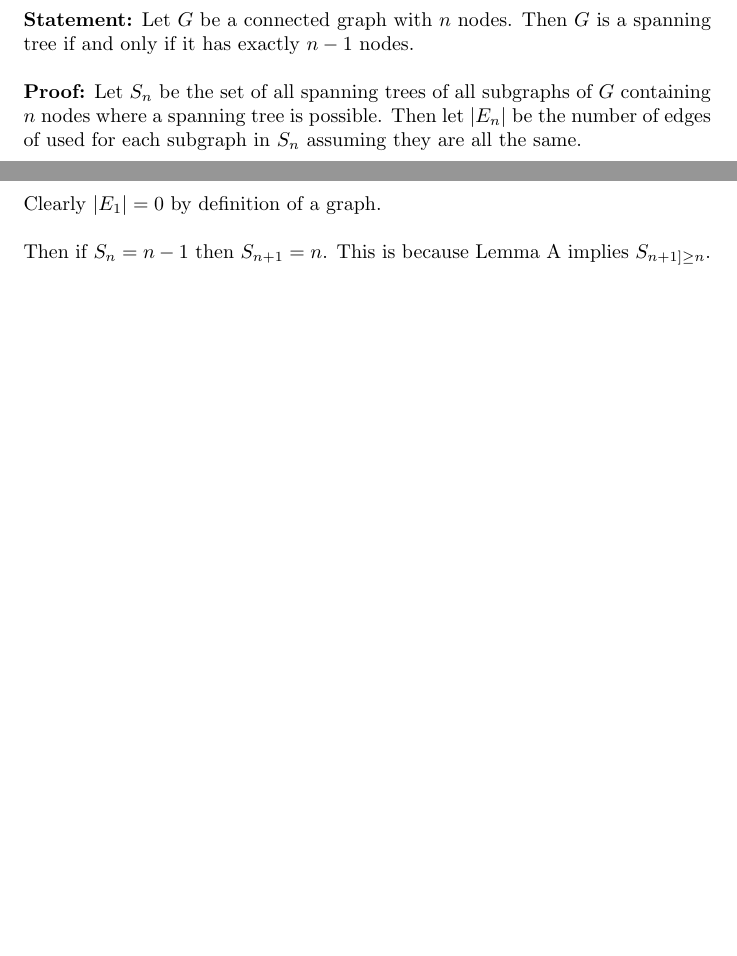
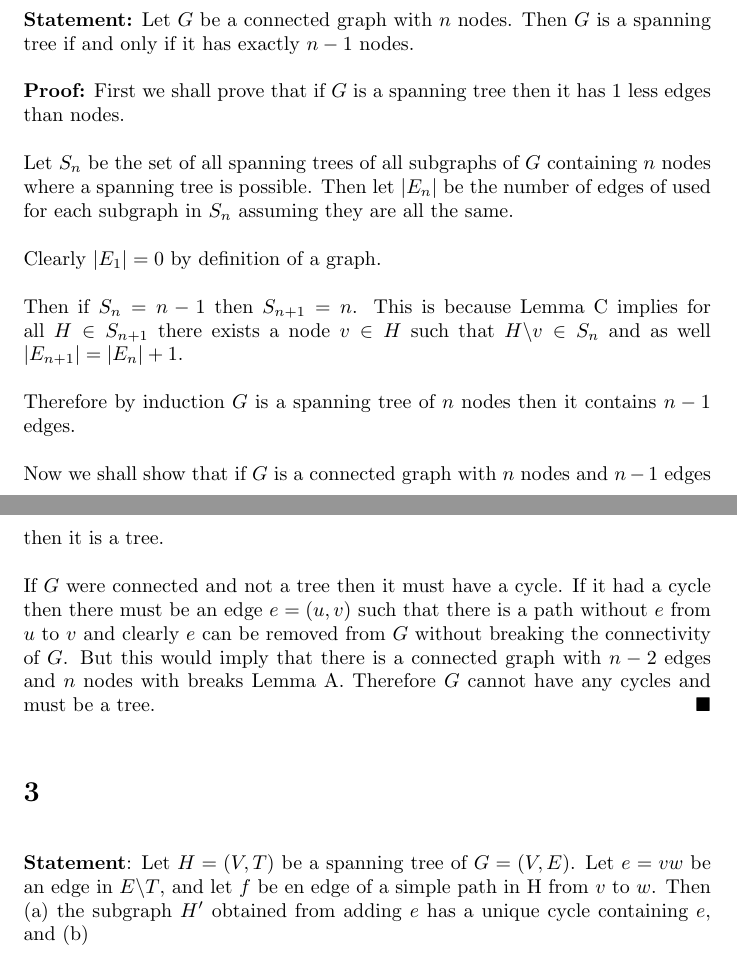
Before and after one commit to mhorowitzgelb/HWFall2016, a LaTeX problem sheet (ComboOpt/hw1/solutions.tex): two parts of pages 1 and 2 of 2 before the commit and two parts of pages 2 and 3 of 3 after it, joined at a grey line, cut so that both start at the same text, the shorter picture padded with empty space. Compiled offline with pdfLaTeX.

Commit message:
Continued working on hw1 for combo

```diff
--- a/ComboOpt/hw1/solutions.tex
+++ b/ComboOpt/hw1/solutions.tex
@@ -29,12 +47,28 @@ Therefore $E'_n \geq n+1$, hence proving our statement.
 
 \textbf{Statement:} Let $G$ be a connected graph with $n$ nodes. Then $G$ is a spanning tree if and only if it has exactly $n-1$ nodes.
 
-\textbf{Proof:} Let $S_n$ be the set of all spanning trees of all subgraphs of $G$ containing $n$ nodes where a spanning tree is possible. Then let $|E_n|$ be the number of edges of used for each subgraph in $S_n$ assuming they are all the same.
+\textbf{Proof:}
+First we shall prove that if $G$ is a spanning tree then it has 1 less edges than nodes.
+
+Let $S_n$ be the set of all spanning trees of all subgraphs of $G$ containing $n$ nodes where a spanning tree is possible. Then let $|E_n|$ be the number of edges of used for each subgraph in $S_n$ assuming they are all the same.
 
 Clearly $|E_1| = 0$ by definition of a graph.
 
-Then if $S_n = n-1$ then $S_{n+1} = n$.
-This is because Lemma A implies $S_{n+1] \geq n$.
+Then if $S_n = n-1$ then $S_{n+1} = n $.
+This is because Lemma C implies for all $H \in S_{n+1}$ there exists a node $v \in H$ such that $H \backslash v \in S_{n}$ and as well $|E_{n+1}| = |E_{n}| + 1$.
+
+Therefore by induction $G$ is a spanning tree of $n$ nodes then it contains $n-1$ edges.
+
+Now we shall show that if $G$ is a connected graph with $n$ nodes and $n-1$ edges then it is a tree.
+
+If $G$ were connected and not a tree then it must have a cycle. If it had a cycle then there must be an edge $e = (u,v)$ such that there is a path without $e$ from $u$ to $v$ and clearly $e$ can be removed from $G$ without breaking the connectivity of $G$. But this would imply that there is a connected graph with $n-2$ edges and $n$ nodes with breaks Lemma A. Therefore $G$ cannot have any cycles and must be a tree.
+\QEDA
+
+\section{}
+
+\textbf{Statement}: Let $H = (V,T)$ be a spanning tree of $G = (V,E)$. Let $e = vw$ be an edge in $E \backslash T$, and let $f$ be en edge of a simple path in H from $v$ to $w$. Then (a) the subgraph $H'$ obtained from adding $e$ has a unique cycle containing $e$, and (b)
+
+
 
 
 
```
Also changed, not shown: ComboOpt/hw1/solutions.pdf, ComboOpt/hw1/solutions.tex (18 more changed lines), 3 other files.
